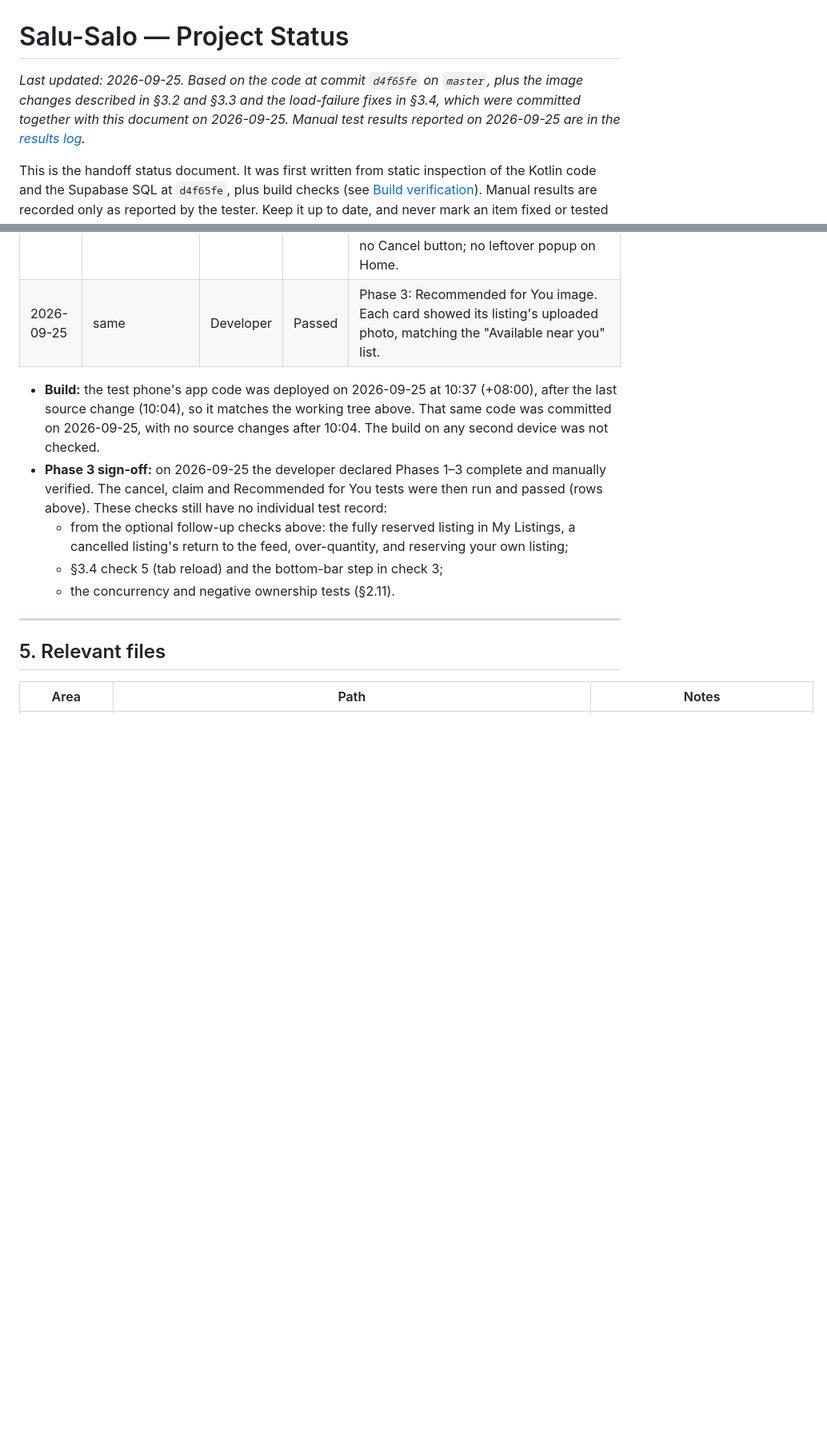
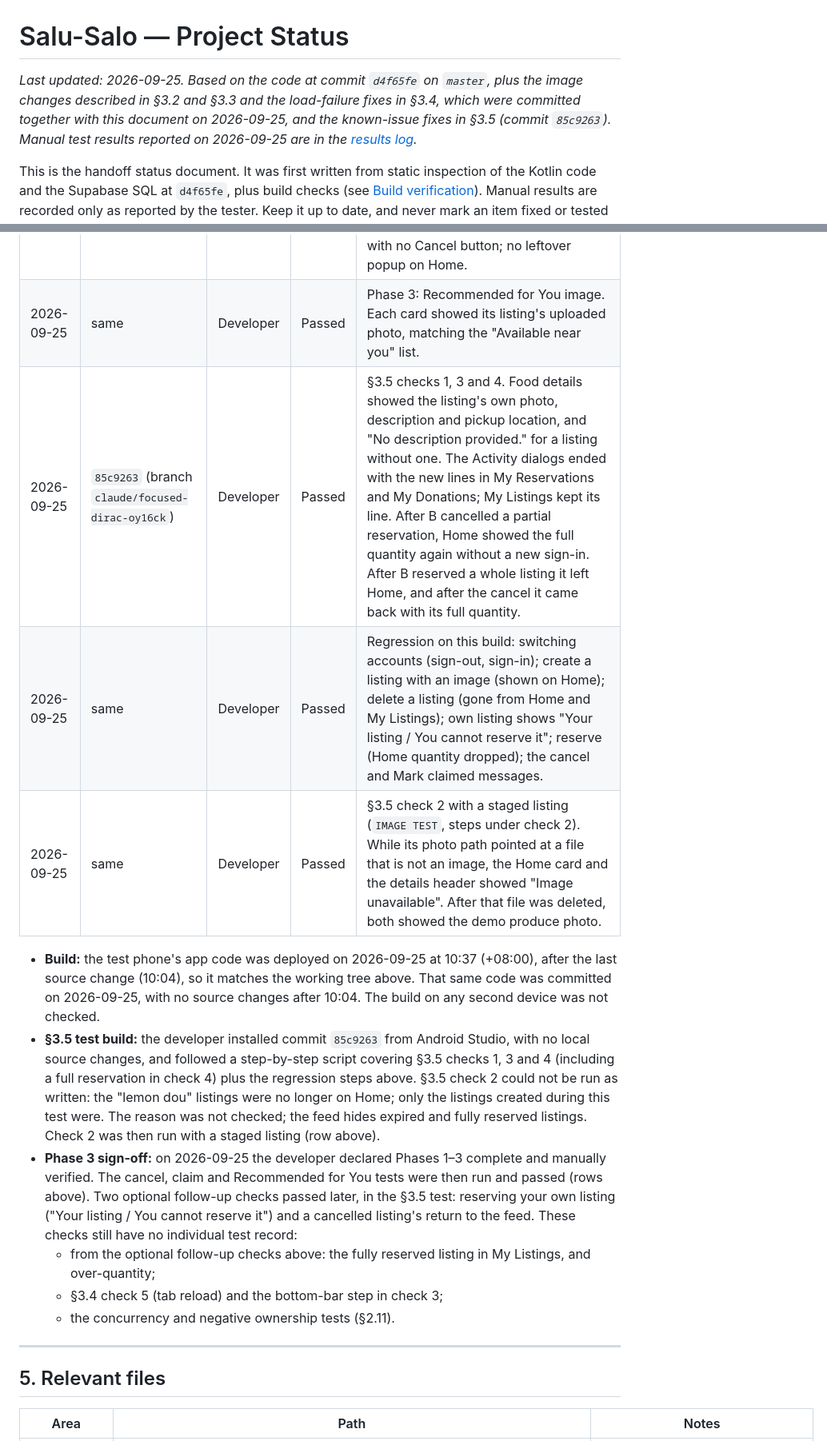
Before and after one commit to SiegSucher/SaluSalo, a Markdown page: docs/PROJECT_STATUS.md, 2 parts joined by grey strips. Shown at 80% size. Drawn GitHub-style; blank space fills up the shorter version.

```diff
--- a/docs/PROJECT_STATUS.md
+++ b/docs/PROJECT_STATUS.md
@@ -1,6 +1,6 @@
 # Salu-Salo — Project Status
 
-_Last updated: 2026-09-25. Based on the code at commit `d4f65fe` on `master`, plus the image changes described in §3.2 and §3.3 and the load-failure fixes in §3.4, which were committed together with this document on 2026-09-25. Manual test results reported on 2026-09-25 are in the [results log](#results-log)._
+_Last updated: 2026-09-25. Based on the code at commit `d4f65fe` on `master`, plus the image changes described in §3.2 and §3.3 and the load-failure fixes in §3.4, which were committed together with this document on 2026-09-25, and the known-issue fixes in §3.5 (commit `85c9263`). Manual test results reported on 2026-09-25 are in the [results log](#results-log)._
 
 This is the handoff status document. It was first written from static inspection of the Kotlin code and the Supabase SQL at `d4f65fe`, plus build checks (see [Build verification](#build-verification)). Manual results are recorded only as reported by the tester. Keep it up to date, and never mark an item fixed or tested unless it actually was.
 
@@ -478,10 +497,14 @@ Run the §3.4 SQL checks first, then install a build that contains §3.4.
 | 2026-09-25 | same (no code changes since 10:04) | Developer | Passed | Phase 3: cancel (Account B). A "Reservation" dialog on Activity showed "Reservation cancelled. The quantity is available again."; the record then showed Cancelled with no Cancel button; no leftover popup on Home. |
 | 2026-09-25 | same | Developer | Passed | Phase 3: mark claimed (Account A). A "Reservation" dialog on Activity showed "Reservation marked as claimed."; the record then showed Claimed with no Mark claimed button; B saw Claimed with no Cancel button; no leftover popup on Home. |
 | 2026-09-25 | same | Developer | Passed | Phase 3: Recommended for You image. Each card showed its listing's uploaded photo, matching the "Available near you" list. |
+| 2026-09-25 | `85c9263` (branch `claude/focused-dirac-oy16ck`) | Developer | Passed | §3.5 checks 1, 3 and 4. Food details showed the listing's own photo, description and pickup location, and "No description provided." for a listing without one. The Activity dialogs ended with the new lines in My Reservations and My Donations; My Listings kept its line. After B cancelled a partial reservation, Home showed the full quantity again without a new sign-in. After B reserved a whole listing it left Home, and after the cancel it came back with its full quantity. |
+| 2026-09-25 | same | Developer | Passed | Regression on this build: switching accounts (sign-out, sign-in); create a listing with an image (shown on Home); delete a listing (gone from Home and My Listings); own listing shows "Your listing / You cannot reserve it"; reserve (Home quantity dropped); the cancel and Mark claimed messages. |
+| 2026-09-25 | same | Developer | Passed | §3.5 check 2 with a staged listing (`IMAGE TEST`, steps under check 2). While its photo path pointed at a file that is not an image, the Home card and the details header showed "Image unavailable". After that file was deleted, both showed the demo produce photo. |
 
 - **Build:** the test phone's app code was deployed on 2026-09-25 at 10:37 (+08:00), after the last source change (10:04), so it matches the working tree above. That same code was committed on 2026-09-25, with no source changes after 10:04. The build on any second device was not checked.
-- **Phase 3 sign-off:** on 2026-09-25 the developer declared Phases 1–3 complete and manually verified. The cancel, claim and Recommended for You tests were then run and passed (rows above). These checks still have no individual test record:
-  - from the optional follow-up checks above: the fully reserved listing in My Listings, a cancelled listing's return to the feed, over-quantity, and reserving your own listing;
+- **§3.5 test build:** the developer installed commit `85c9263` from Android Studio, with no local source changes, and followed a step-by-step script covering §3.5 checks 1, 3 and 4 (including a full reservation in check 4) plus the regression steps above. §3.5 check 2 could not be run as written: the "lemon dou" listings were no longer on Home; only the listings created during this test were. The reason was not checked; the feed hides expired and fully reserved listings. Check 2 was then run with a staged listing (row above).
+- **Phase 3 sign-off:** on 2026-09-25 the developer declared Phases 1–3 complete and manually verified. The cancel, claim and Recommended for You tests were then run and passed (rows above). Two optional follow-up checks passed later, in the §3.5 test: reserving your own listing ("Your listing / You cannot reserve it") and a cancelled listing's return to the feed. These checks still have no individual test record:
+  - from the optional follow-up checks above: the fully reserved listing in My Listings, and over-quantity;
   - §3.4 check 5 (tab reload) and the bottom-bar step in check 3;
   - the concurrency and negative ownership tests (§2.11).
 
```
Also changed, not shown: other parts of docs/PROJECT_STATUS.md (+28 -8 lines), CLAUDE.md (+4 -4 lines).
